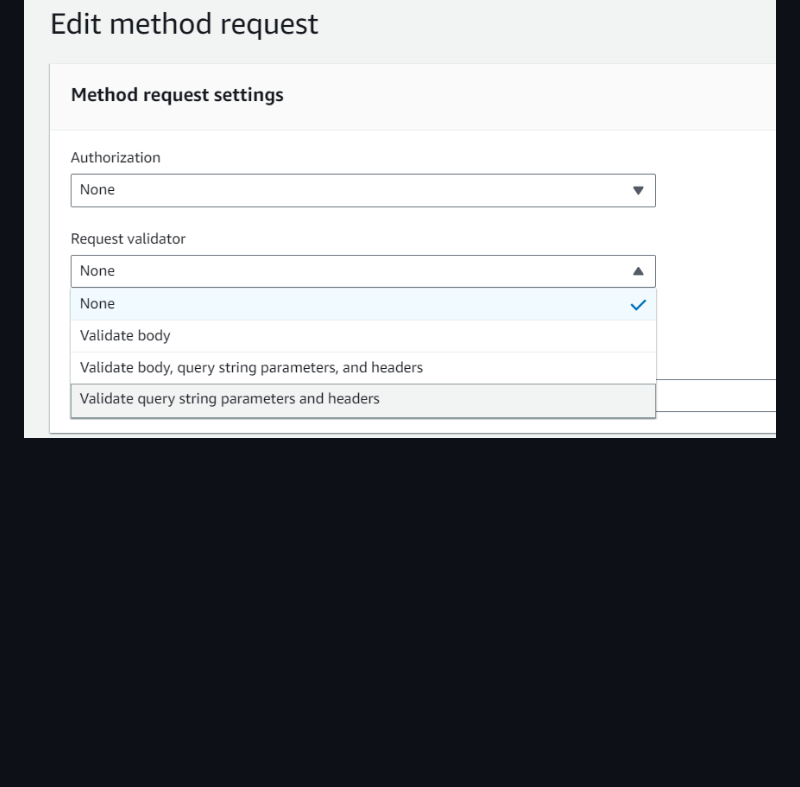
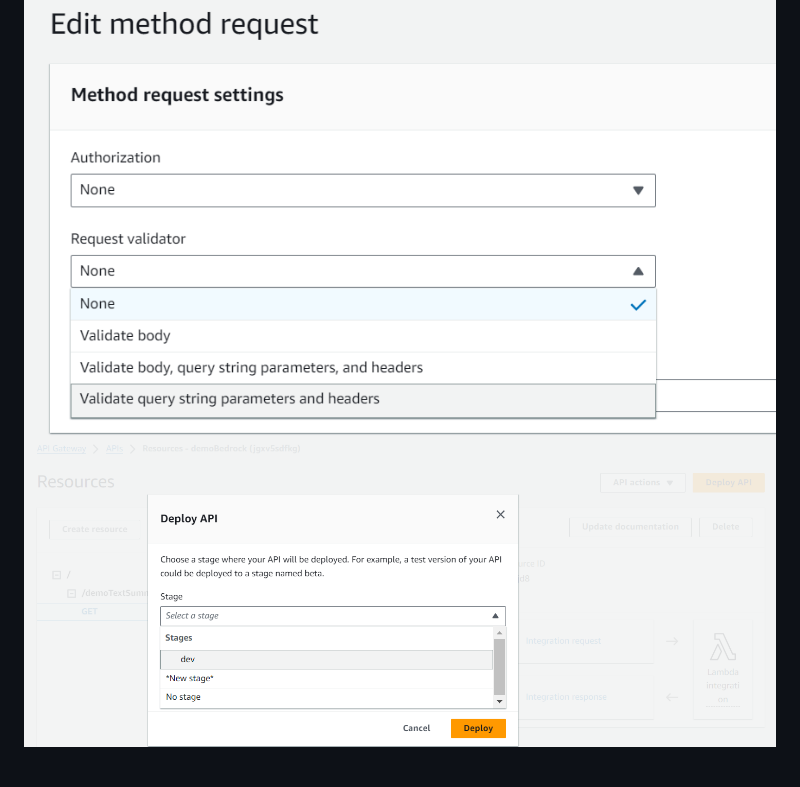
Before and after one commit to nickjabs/api-bedrock-summerizer, a Markdown page: README.md, the part around the change. GitHub-like rendering; pictures changed too: screenshots/deploy-api-endpoint.png (added); blank space fills up the shorter version.

Commit message:
readme add

```diff
--- a/README.md
+++ b/README.md
@@ -62,6 +62,7 @@ Your response should confirm the correct Lambda invocation.
 
 <br> API Deployment. <br>
 <br>![Alt text](screenshots/edit-method-GET.png)<br>
+![Alt text](screenshots/deploy-api-endpoint.png)
 
 
 <br>![Alt text](screenshots/URL-query-string-parameters.png)<br>
```
